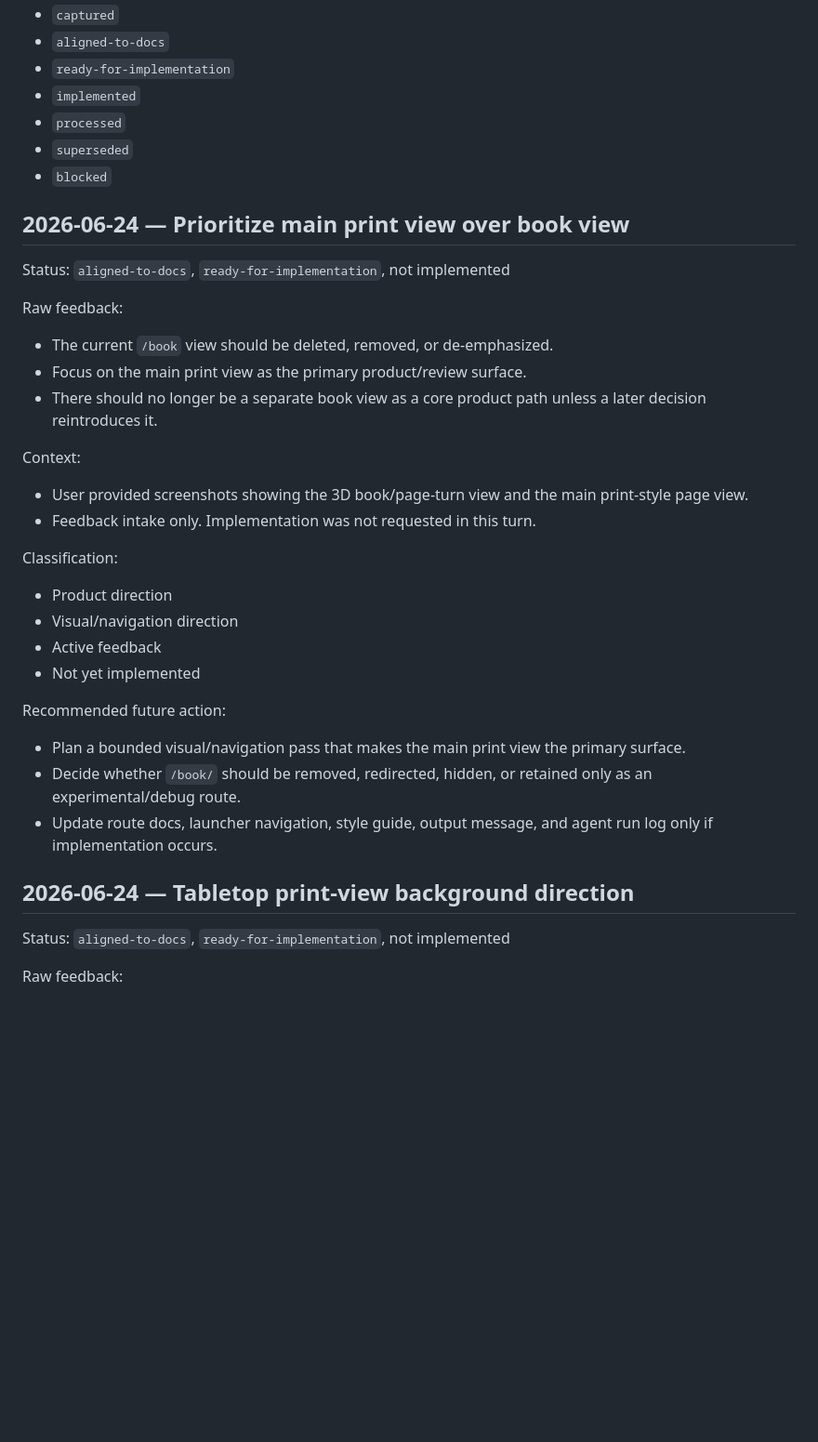
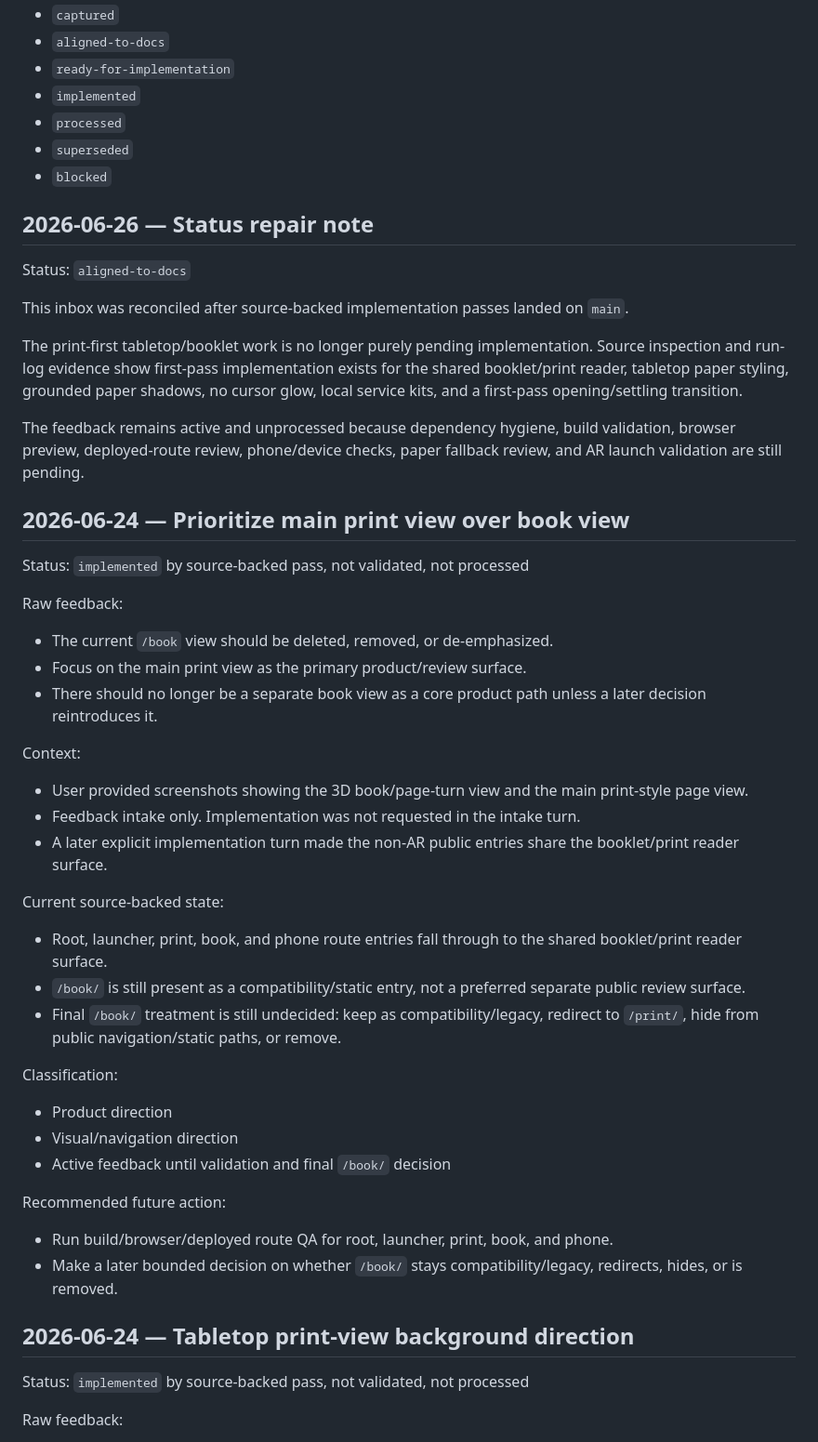
Before and after one commit to LuminaryLabs-Dev/MuseumMultiverse-TheLostPages, a Markdown page: agent/feedback/feedback-inbox.md, the part around one of its changes. Shown at 93% size. Drawn GitHub-style; blank space fills up the shorter version.

Commit message:
Repair feedback inbox implementation status

```diff
--- a/agent/feedback/feedback-inbox.md
+++ b/agent/feedback/feedback-inbox.md
@@ -14,9 +14,19 @@ Use this file for newly captured user feedback before it is fully resolved or im
 - `superseded`
 - `blocked`
 
+## 2026-06-26 — Status repair note
+
+Status: `aligned-to-docs`
+
+This inbox was reconciled after source-backed implementation passes landed on `main`.
+
+The print-first tabletop/booklet work is no longer purely pending implementation. Source inspection and run-log evidence show first-pass implementation exists for the shared booklet/print reader, tabletop paper styling, grounded paper shadows, no cursor glow, local service kits, and a first-pass opening/settling transition.
+
+The feedback remains active and unprocessed because dependency hygiene, build validation, browser preview, deployed-route review, phone/device checks, paper fallback review, and AR launch validation are still pending.
+
 ## 2026-06-24 — Prioritize main print view over book view
 
-Status: `aligned-to-docs`, `ready-for-implementation`, not implemented
+Status: `implemented` by source-backed pass, not validated, not processed
 
 Raw feedback:
 
@@ -27,24 +37,29 @@ Raw feedback:
 Context:
 
 - User provided screenshots showing the 3D book/page-turn view and the main print-style page view.
-- Feedback intake only. Implementation was not requested in this turn.
+- Feedback intake only. Implementation was not requested in the intake turn.
+- A later explicit implementation turn made the non-AR public entries share the booklet/print reader surface.
+
+Current source-backed state:
+
+- Root, launcher, print, book, and phone route entries fall through to the shared booklet/print reader surface.
+- `/book/` is still present as a compatibility/static entry, not a preferred separate public review surface.
+- Final `/book/` treatment is still undecided: keep as compatibility/legacy, redirect to `/print/`, hide from public navigation/static paths, or remove.
 
 Classification:
 
 - Product direction
 - Visual/navigation direction
-- Active feedback
-- Not yet implemented
+- Active feedback until validation and final `/book/` decision
 
 Recommended future action:
 
-- Plan a bounded visual/navigation pass that makes the main print view the primary surface.
-- Decide whether `/book/` should be removed, redirected, hidden, or retained only as an experimental/debug route.
-- Update route docs, launcher navigation, style guide, output message, and agent run log only if implementation occurs.
+- Run build/browser/deployed route QA for root, launcher, print, book, and phone.
+- Make a later bounded decision on whether `/book/` stays compatibility/legacy, redirects, hides, or is removed.
 
 ## 2026-06-24 — Tabletop print-view background direction
 
-Status: `aligned-to-docs`, `ready-for-implementation`, not implemented
+Status: `implemented` by source-backed pass, not validated, not processed
 
 Raw feedback:
 
```
Also changed, not shown: other parts of agent/feedback/feedback-inbox.md (+23 -13 lines).
